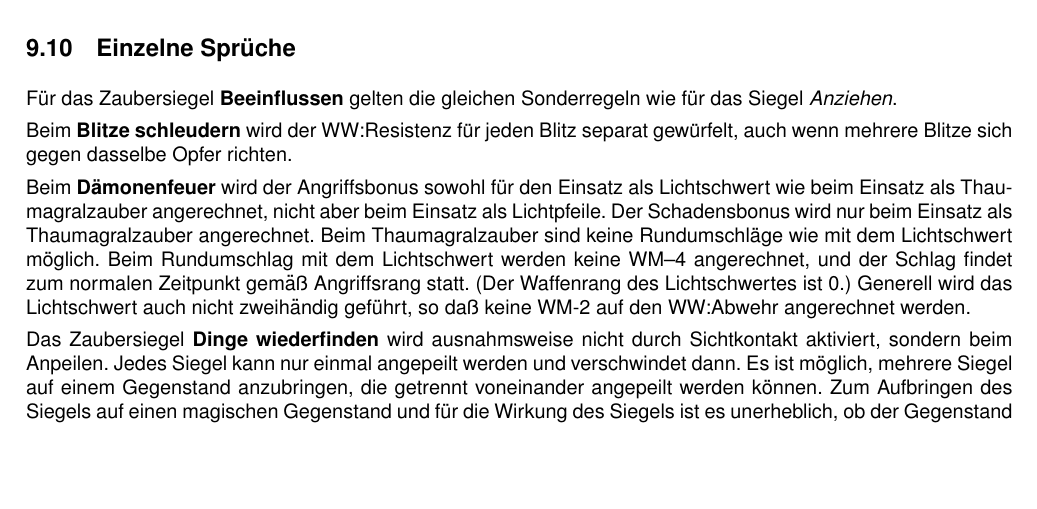
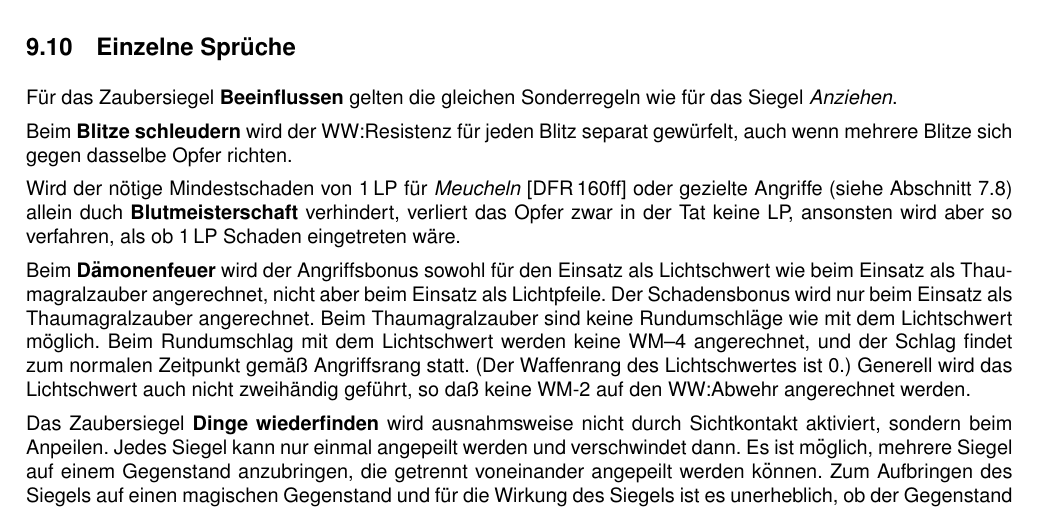
Before and after one commit to beorn7/midgard-hausregel, a LaTeX document (hausregel.tex): part of page 22 of 26, cut so that both start at the same text, the shorter picture padded with empty space. Compiled offline with pdfLaTeX.

Commit message:
Blutmeisterschaft

```diff
--- a/hausregel.tex
+++ b/hausregel.tex
@@ -1970,6 +1971,12 @@ Sonderregeln wie f"ur das Siegel \emph{Anziehen}.
 
 Beim \textbf{Blitze schleudern} wird der WW:Resistenz für jeden Blitz separat
 gewürfelt, auch wenn mehrere Blitze sich gegen dasselbe Opfer richten.
+
+Wird der nötige Mindestschaden von 1\,LP für \emph{Meucheln}
+[DFR\,160ff] oder gezielte Angriffe (siehe Abschnitt \ref{gezielt})
+allein duch \textbf{Blutmeisterschaft} verhindert, verliert das Opfer
+zwar in der Tat keine LP, ansonsten wird aber so verfahren, als ob
+1\,LP Schaden eingetreten wäre.
 
 Beim \textbf{Dämonenfeuer} wird der Angriffsbonus sowohl für den
 Einsatz als Lichtschwert wie beim Einsatz als Thaumagralzauber
```
Also changed, not shown: hausregel.tex (1 more changed lines).
